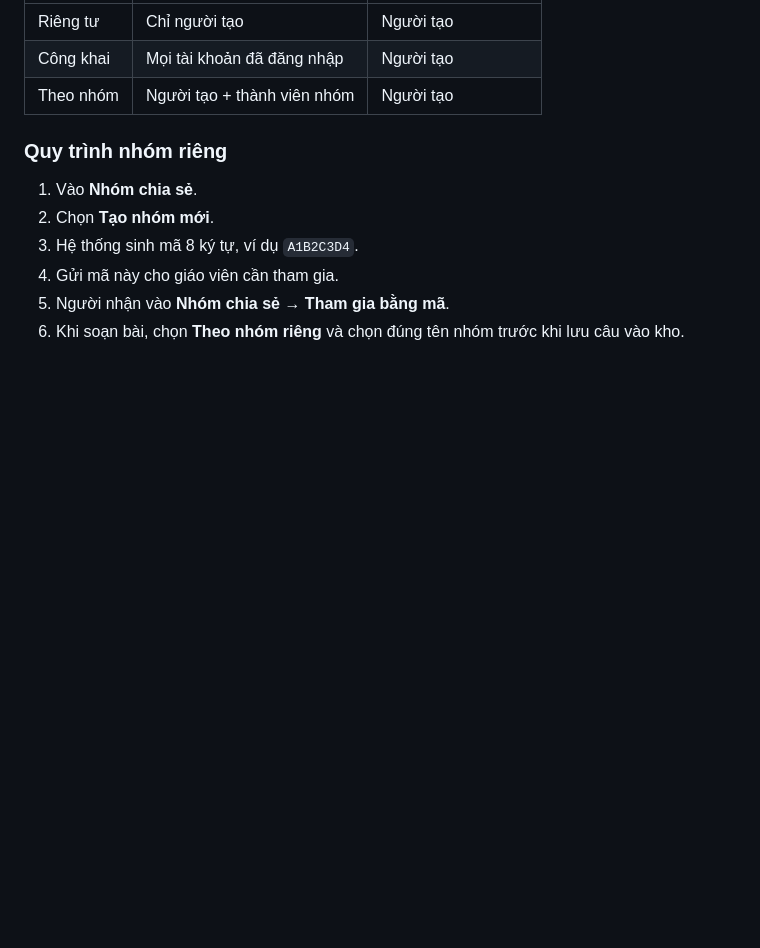
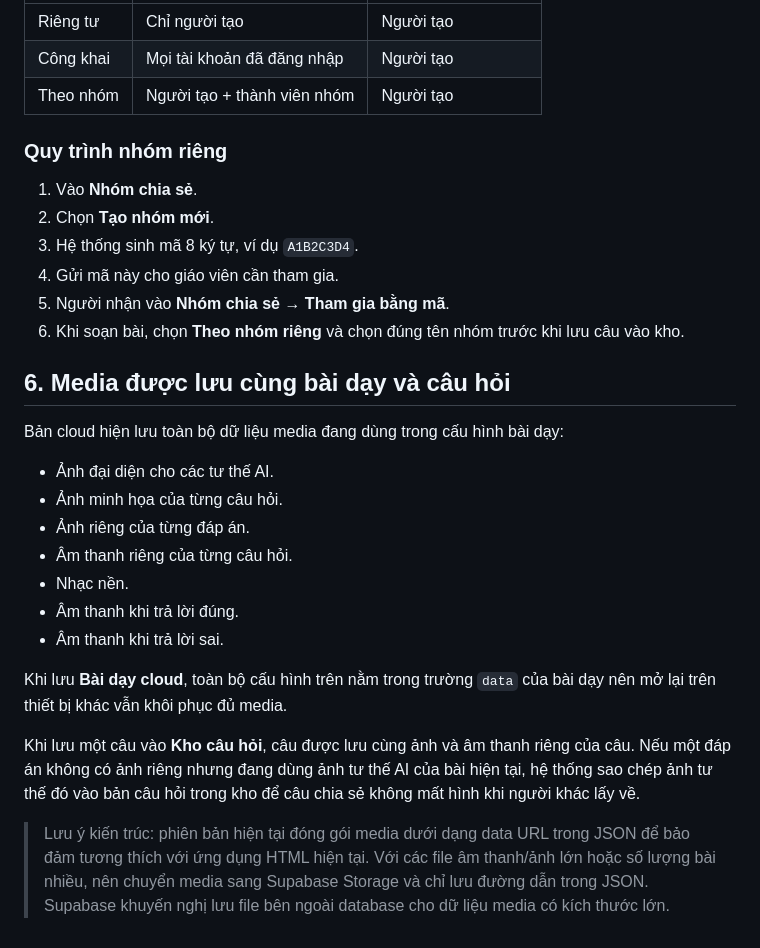
Before and after one commit to huunsbk/tracnghiemtaodang, a Markdown page: DEPLOY_VERCEL_SUPABASE.md, the part around the change. Drawn GitHub-style; blank space fills up the shorter version.

Commit message:
Document complete media persistence

```diff
--- a/DEPLOY_VERCEL_SUPABASE.md
+++ b/DEPLOY_VERCEL_SUPABASE.md
@@ -77,3 +77,22 @@ Sau khi merge PR vào `main`:
 4. Gửi mã này cho giáo viên cần tham gia.
 5. Người nhận vào **Nhóm chia sẻ → Tham gia bằng mã**.
 6. Khi soạn bài, chọn **Theo nhóm riêng** và chọn đúng tên nhóm trước khi lưu câu vào kho.
+
+
+## 6. Media được lưu cùng bài dạy và câu hỏi
+
+Bản cloud hiện lưu toàn bộ dữ liệu media đang dùng trong cấu hình bài dạy:
+
+- Ảnh đại diện cho các tư thế AI.
+- Ảnh minh họa của từng câu hỏi.
+- Ảnh riêng của từng đáp án.
+- Âm thanh riêng của từng câu hỏi.
+- Nhạc nền.
+- Âm thanh khi trả lời đúng.
+- Âm thanh khi trả lời sai.
+
+Khi lưu **Bài dạy cloud**, toàn bộ cấu hình trên nằm trong trường `data` của bài dạy nên mở lại trên thiết bị khác vẫn khôi phục đủ media.
+
+Khi lưu một câu vào **Kho câu hỏi**, câu được lưu cùng ảnh và âm thanh riêng của câu. Nếu một đáp án không có ảnh riêng nhưng đang dùng ảnh tư thế AI của bài hiện tại, hệ thống sao chép ảnh tư thế đó vào bản câu hỏi trong kho để câu chia sẻ không mất hình khi người khác lấy về.
+
+> Lưu ý kiến trúc: phiên bản hiện tại đóng gói media dưới dạng data URL trong JSON để bảo đảm tương thích với ứng dụng HTML hiện tại. Với các file âm thanh/ảnh lớn hoặc số lượng bài nhiều, nên chuyển media sang Supabase Storage và chỉ lưu đường dẫn trong JSON. Supabase khuyến nghị lưu file bên ngoài database cho dữ liệu media có kích thước lớn.
```
